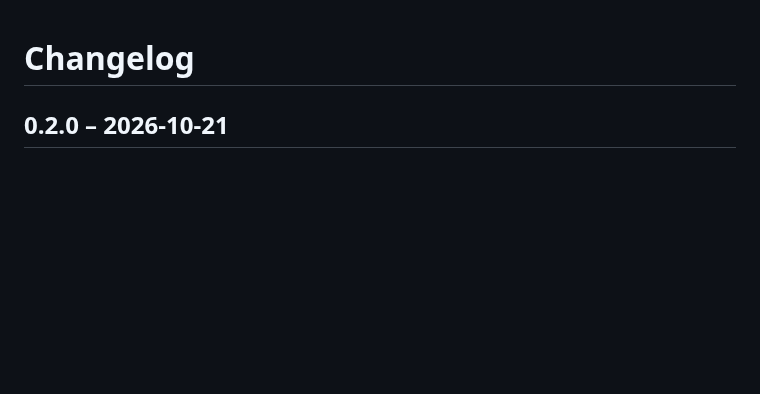
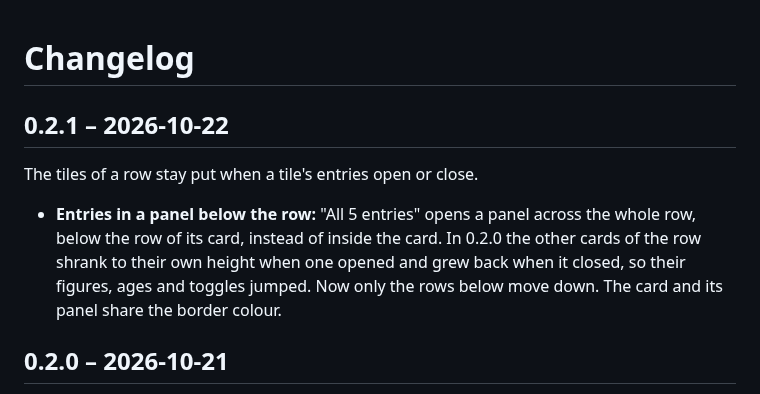
Before and after one commit to Azentrius/cockpit-status-board, a Markdown page: CHANGELOG.md, the part around the change. Rendered like a GitHub page; blank space fills up the shorter version.

```diff
--- a/CHANGELOG.md
+++ b/CHANGELOG.md
@@ -1,4 +1,13 @@
 # Changelog
+
+## 0.2.1 – 2026-10-22
+
+The tiles of a row stay put when a tile's entries open or close.
+
+- **Entries in a panel below the row:** "All 5 entries" opens a panel across the whole row, below
+  the row of its card, instead of inside the card. In 0.2.0 the other cards of the row shrank to
+  their own height when one opened and grew back when it closed, so their figures, ages and toggles
+  jumped. Now only the rows below move down. The card and its panel share the border colour.
 
 ## 0.2.0 – 2026-10-21
 
```
Also changed, not shown: README.md (+4 -3 lines), docs/INTERNALS.md (+12 -9 lines), docs/img/board-dark.png, docs/img/board-details.png, docs/img/board.png, 4 other files.
